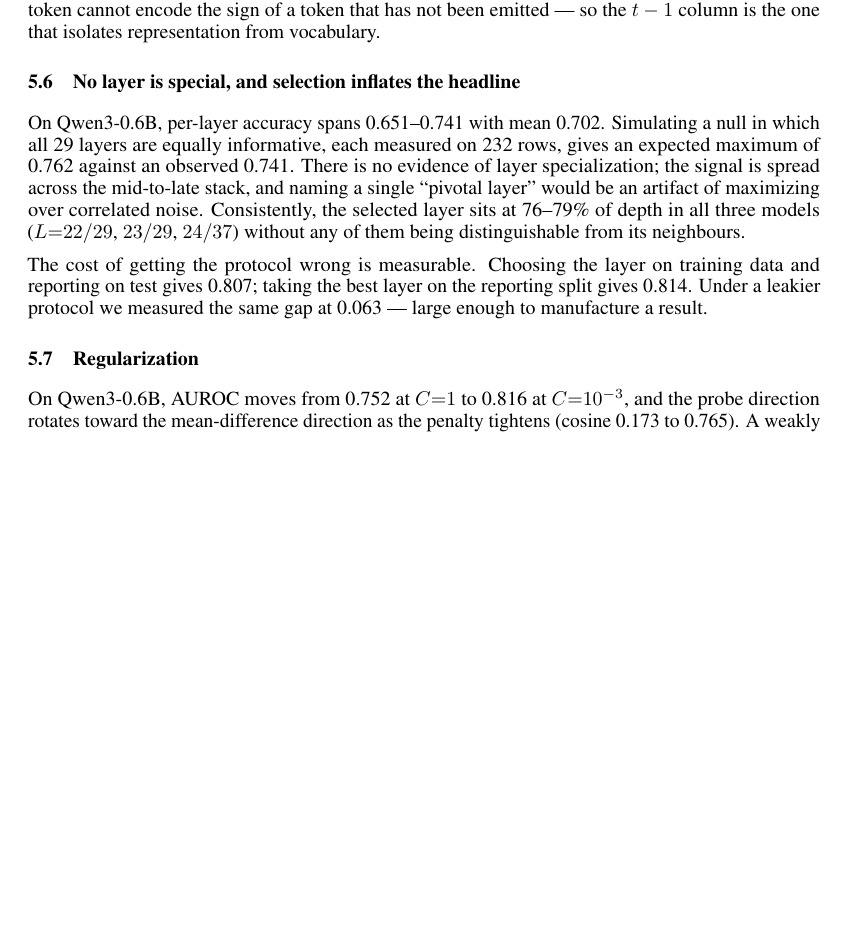
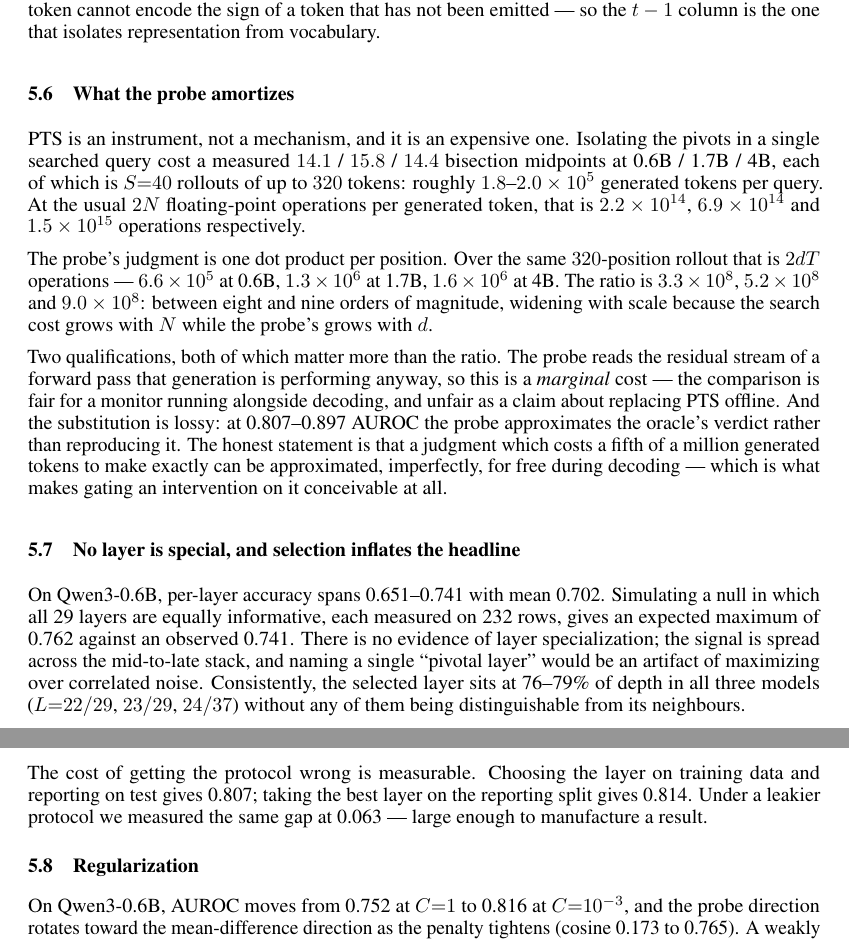
Before and after one commit to stvngo/Pivotal-Token-Representation-Learning, a LaTeX paper (paper/neurips2026/main.tex): part of page 6 of 9 before the commit and two parts of pages 6 and 7 of 9 after it, the two joined at a grey line, cut so that both start at the same text, the shorter picture padded with empty space. Compiled offline with pdfLaTeX.

Commit message:
paper: quantify the amortization claim
The introduction promised an amortization ratio and the paper never gave
one. From measured search cost -- 14.1 / 15.8 / 14.4 bisection midpoints
per searched query, S=40 rollouts of up to 320 tokens -- against 2dT
operations for a dot product at every position, it is 3.3e8 / 5.2e8 / 9.0e8,
widening with scale because search cost grows with N and the probe's with d.

Stated with both qualifications, since without them the number is
misleading: it is a marginal cost, because the probe reads a forward pass
generation performs anyway, and the substitution is lossy at 0.807-0.897
AUROC. The claim is that an expensive judgment can be approximated for
free during decoding, not that PTS can be replaced.

Co-Authored-By: Claude Opus 5 <noreply@anthropic.com>

```diff
--- a/paper/neurips2026/main.tex
+++ b/paper/neurips2026/main.tex
@@ -470,6 +470,35 @@ lookup on the current token cannot encode the sign of a token that has not
 been emitted --- so the $t-1$ column is the one that isolates representation
 from vocabulary.
 
+\subsection{What the probe amortizes}
+\label{sec:amortization}
+
+PTS is an instrument, not a mechanism, and it is an expensive one. Isolating
+the pivots in a single searched query cost a measured $14.1$ / $15.8$ /
+$14.4$ bisection midpoints at 0.6B / 1.7B / 4B, each of which is $S{=}40$
+rollouts of up to $320$ tokens: roughly $1.8$--$2.0 \times 10^{5}$ generated
+tokens per query. At the usual $2N$ floating-point operations per generated
+token, that is $2.2 \times 10^{14}$, $6.9 \times 10^{14}$ and $1.5 \times
+10^{15}$ operations respectively.
+
+The probe's judgment is one dot product per position. Over the same
+$320$-position rollout that is $2dT$ operations --- $6.6 \times 10^{5}$ at
+0.6B, $1.3 \times 10^{6}$ at 1.7B, $1.6 \times 10^{6}$ at 4B. The ratio is
+$3.3 \times 10^{8}$, $5.2 \times 10^{8}$ and $9.0 \times 10^{8}$: between
+eight and nine orders of magnitude, widening with scale because the search
+cost grows with $N$ while the probe's grows with $d$.
+
+Two qualifications, both of which matter more than the ratio. The probe
+reads the residual stream of a forward pass that generation is performing
+anyway, so this is a \emph{marginal} cost --- the comparison is fair for a
+monitor running alongside decoding, and unfair as a claim about replacing
+PTS offline. And the substitution is lossy: at 0.807--0.897 AUROC the probe
+approximates the oracle's verdict rather than reproducing it. The honest
+statement is that a judgment which costs a fifth of a million generated
+tokens to make exactly can be approximated, imperfectly, for free during
+decoding --- which is what makes gating an intervention on it conceivable
+at all.
+
 \subsection{No layer is special, and selection inflates the headline}
 \label{sec:layers}
 
```
